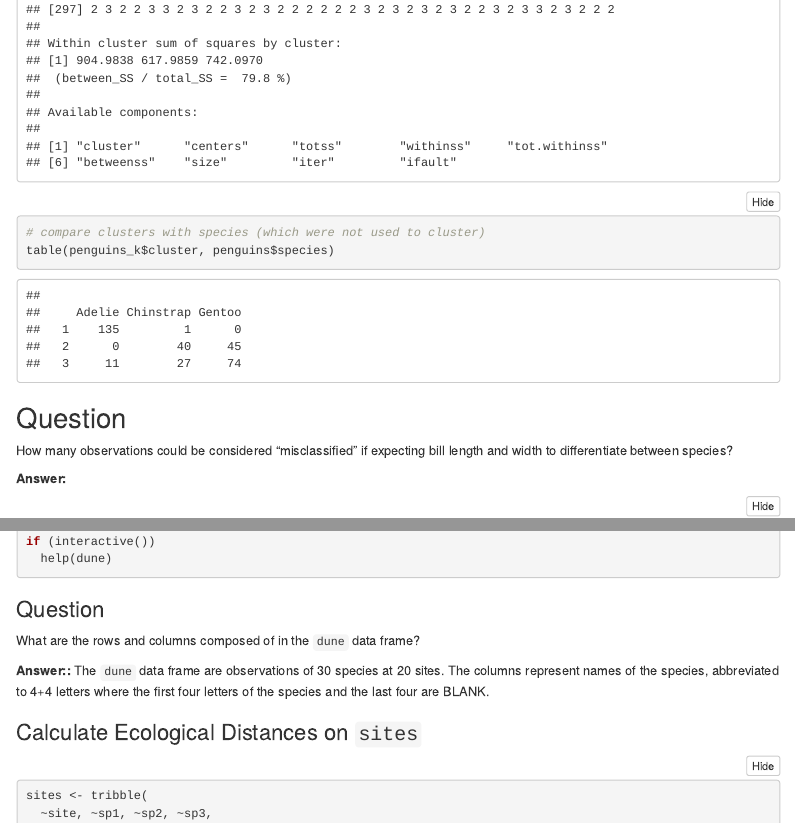
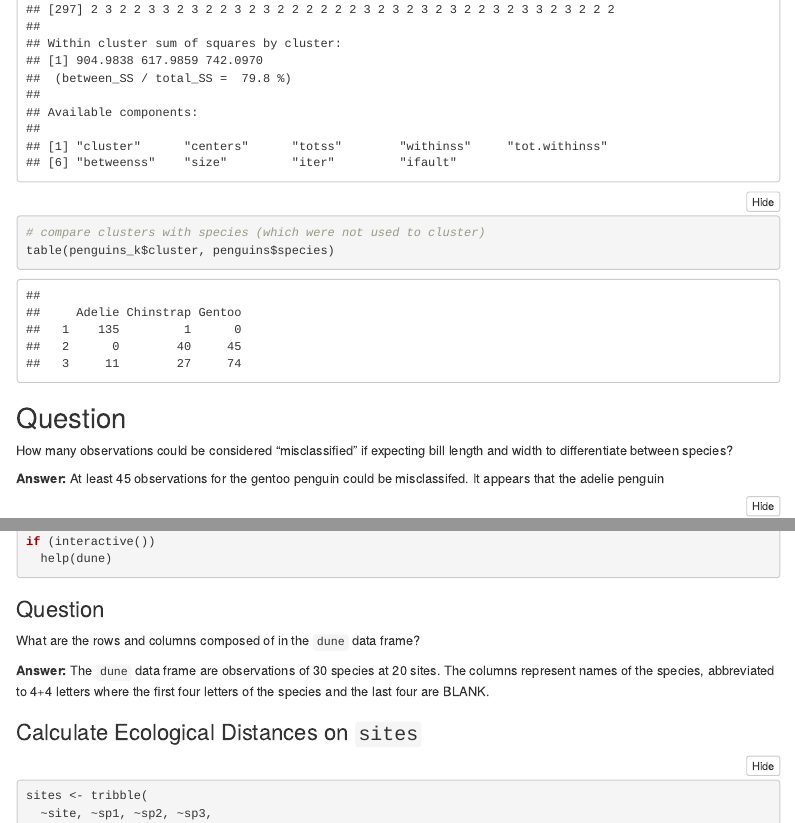
Before and after one commit to hdolinh/lab-2-community, an R Markdown document (lab-2-community-final.Rmd): the page in a window 1100 px wide, from 3650 px down, and a second part further down, joined at a grey line. Rendered offline with R 4.5, knitr and Pandoc, with nearby package versions; some code elsewhere in the file could not run offline; menus at the side of the page are left out.

Commit message:
knit successful; working on first question

````diff
--- a/lab-2-community-final.Rmd
+++ b/lab-2-community-final.Rmd
@@ -92,7 +92,7 @@ table(penguins_k$cluster, penguins$species)
 
 How many observations could be considered “misclassified” if expecting bill length and width to differentiate between species?
 
-**Answer:**
+**Answer:** At least 45 observations for the gentoo penguin could be misclassifed. It appears that the adelie penguin
 
 
 ```{r}
@@ -167,7 +167,7 @@ if (interactive())
 ### Question
 What are the rows and columns composed of in the `dune` data frame?
 
-**Answer::** The `dune` data frame are observations of 30 species at 20 sites. The columns represent names of the species, abbreviated to 4+4 letters where the first four letters of the species and the last four are BLANK.
+**Answer:** The `dune` data frame are observations of 30 species at 20 sites. The columns represent names of the species, abbreviated to 4+4 letters where the first four letters of the species and the last four are BLANK.
 
 ### Calculate Ecological Distances on `sites`
 
````
Also changed, not shown: lab-2-community-final.html (added).
